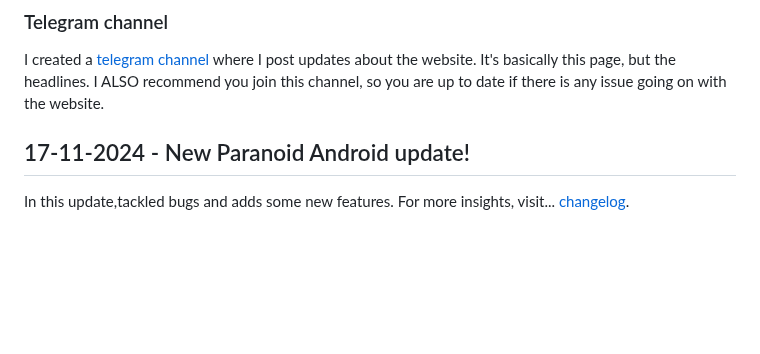
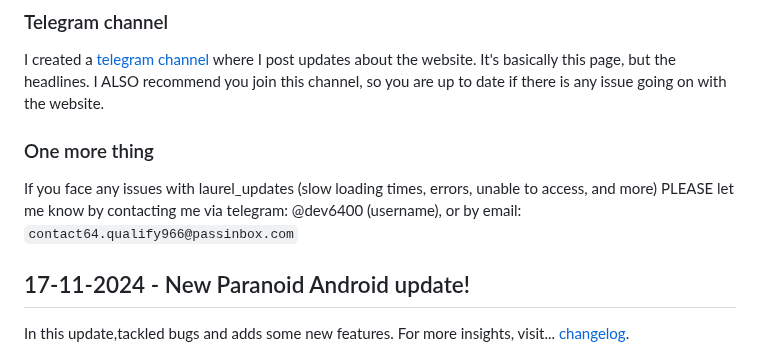
Before and after one commit to devlocalhost/laurel_updates, a Markdown page: blogs/news.md, the part around the change. GitHub-like rendering; blank space fills up the shorter version.

Commit message:
one more thing in news

```diff
--- a/blogs/news.md
+++ b/blogs/news.md
@@ -17,6 +17,9 @@ You may have seen this URL/link: [https://devlocalhost.github.io/lu](https://dev
 
 ### Telegram channel
 I created a [telegram channel](https://t.me/laurel_updates) where I post updates about the website. It's basically this page, but the headlines. I ALSO recommend you join this channel, so you are up to date if there is any issue going on with the website.
+
+### One more thing
+If you face any issues with laurel_updates (slow loading times, errors, unable to access, and more) PLEASE let me know by contacting me via telegram: @dev6400 (username), or by email: `contact64.qualify966@passinbox.com`
 
 ## 17-11-2024 - New Paranoid Android update!
 In this update,tackled bugs and adds some new features. For more insights, visit... [changelog](/roms/ParanoidAndroid_15#changelog).
```
